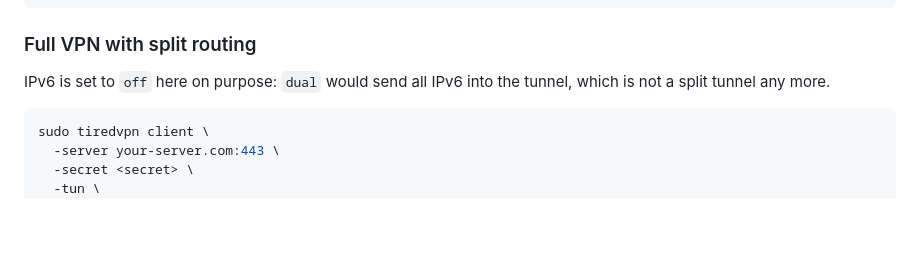
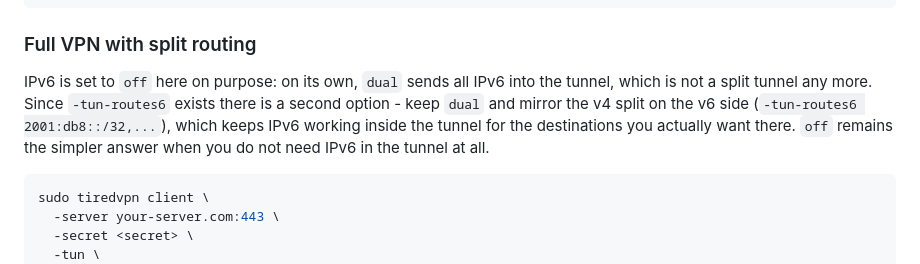
Before and after one commit to tiredvpn/tiredvpn, a Markdown page: docs/client.md, the part around the change. GitHub-like rendering; blank space fills up the shorter version.

````diff
--- a/docs/client.md
+++ b/docs/client.md
@@ -741,8 +741,12 @@ tiredvpn client \
 
 ### Full VPN with split routing
 
-IPv6 is set to `off` here on purpose: `dual` would send all IPv6 into the
-tunnel, which is not a split tunnel any more.
+IPv6 is set to `off` here on purpose: on its own, `dual` sends all IPv6 into
+the tunnel, which is not a split tunnel any more. Since `-tun-routes6` exists
+there is a second option - keep `dual` and mirror the v4 split on the v6 side
+(`-tun-routes6 2001:db8::/32,...`), which keeps IPv6 working inside the tunnel
+for the destinations you actually want there. `off` remains the simpler answer
+when you do not need IPv6 in the tunnel at all.
 
 ```bash
 sudo tiredvpn client \
````
Also changed, not shown: README.md (+5 -3 lines).
